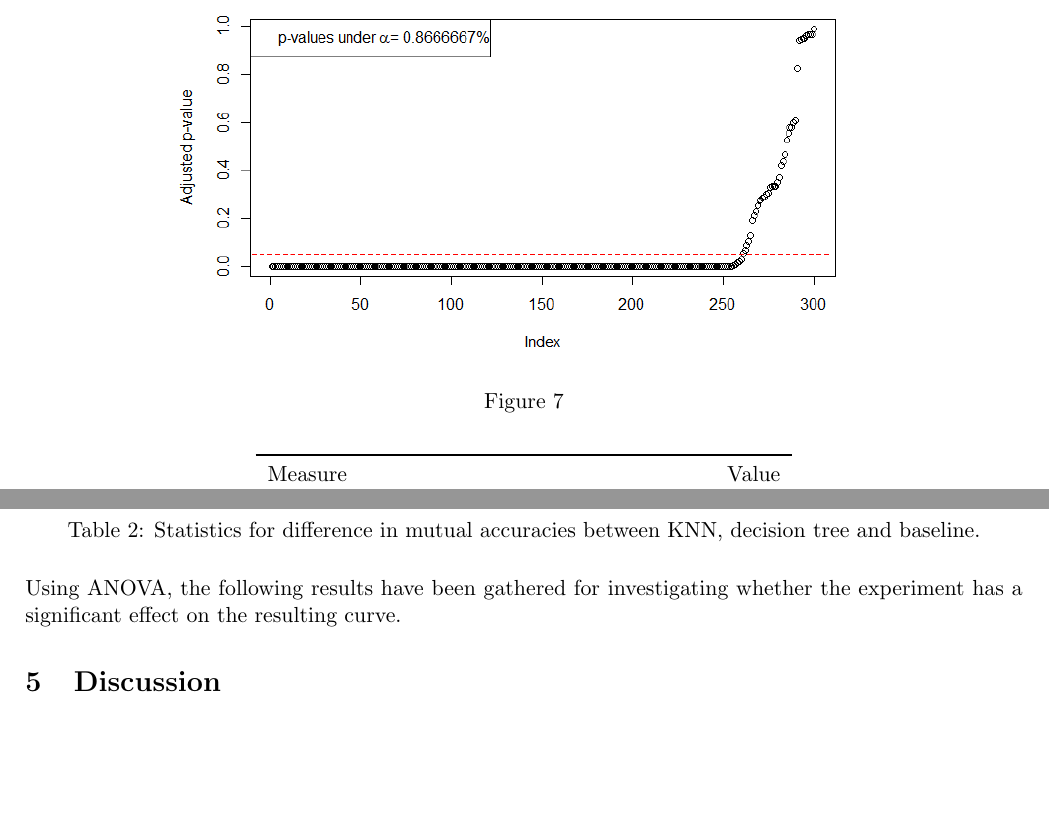
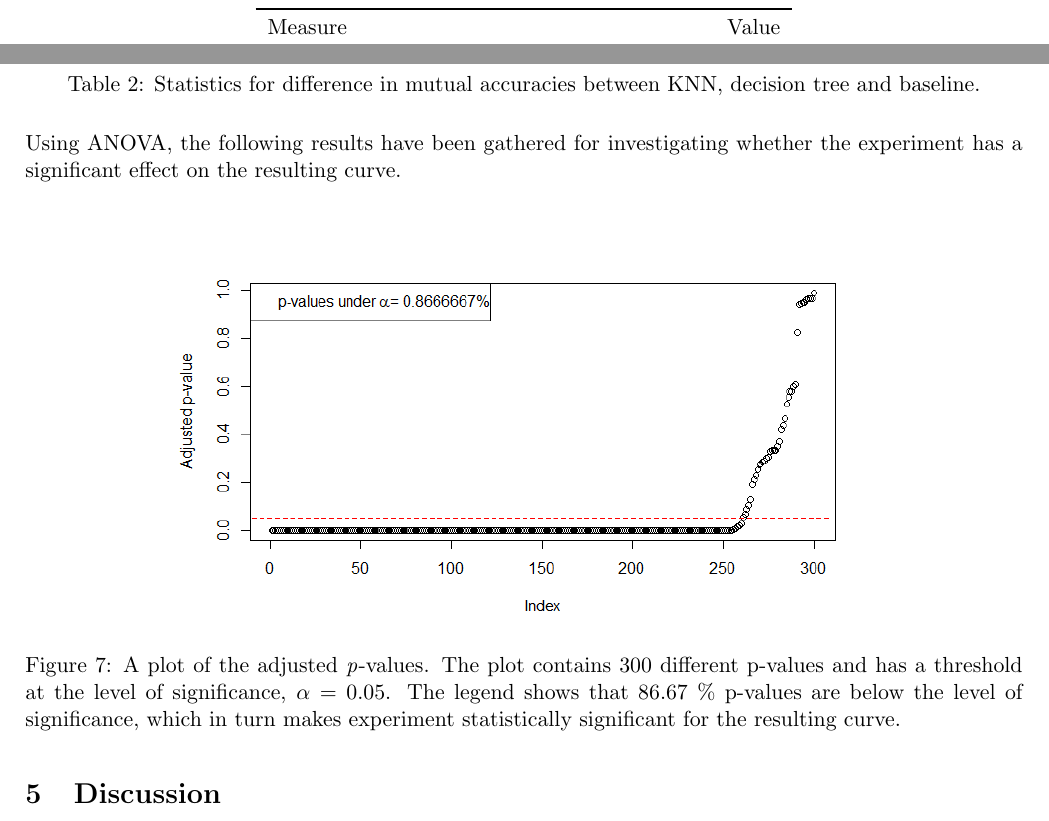
Before and after one commit to oskarwiese/project02445, a LaTeX document (reports/report1.tex): two parts of page 8 of 11, joined at a grey line, cut at the place of the change, the shorter picture padded with empty space. Compiled offline with pdfLaTeX; a missing bibliography style is replaced by a similar one.

Commit message:
legends never die

```diff
--- a/reports/report1.tex
+++ b/reports/report1.tex
@@ -209,10 +209,10 @@ Using the 3-nearest neighbor and binary classification tree models to classify t
 
 \noindent Using ANOVA, the following results have been gathered for investigating whether the experiment has a significant effect on the resulting curve.
 
-\begin{figure}
+\begin{figure}[H]
 	\centering
 	\includegraphics[width=0.7\linewidth]{billeder/pvals_res.png}
-	\caption{}
+	\caption{A plot of the adjusted \textit{p}-values. The plot contains 300 different p-values and has a threshold at the level of significance, $ \alpha = 0.05 $. The legend shows that 86.67 \% p-values  are below the level of significance, which in turn makes experiment statistically significant for the resulting curve. }
 	\label{fig:pvalsres}
 \end{figure}
 
```
